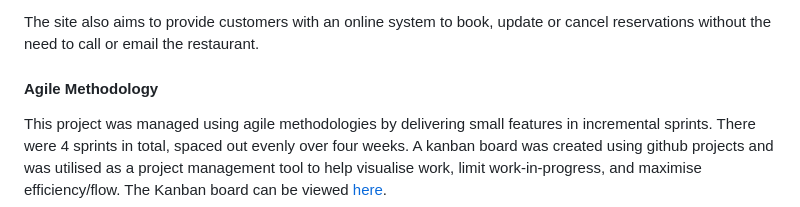
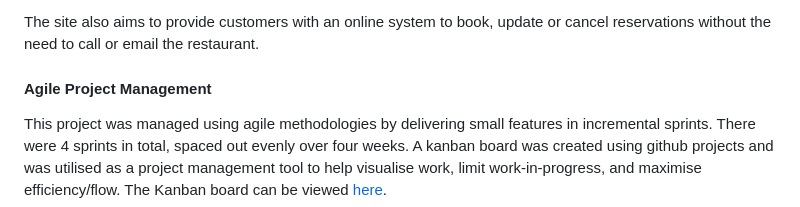
Before and after one commit to SamarZiadat/oishii-ramen, a Markdown page: README.md, the part around the change printed below. Drawn GitHub-style.

Commit message:
docs: update table of contents in readme

```diff
--- a/README.md
+++ b/README.md
@@ -44,7 +43,7 @@ The site is aimed to help restaurant staff to easily view, keep up-to-date-with
 
 The site also aims to provide customers with an online system to book, update or cancel reservations without the need to call or email the restaurant.
 
-#### Agile Methodology
+#### Agile Project Management
 
 This project was managed using agile methodologies by delivering small features in incremental sprints. There were 4 sprints in total, spaced out evenly over four weeks. A kanban board was created using github projects and was utilised as a project management tool to help visualise work, limit work-in-progress, and maximise efficiency/flow. The Kanban board can be viewed [here](https://github.com/SamarZiadat/oishii-ramen/projects).
 
```
Also changed, not shown: other parts of README.md (+28 -29 lines).
